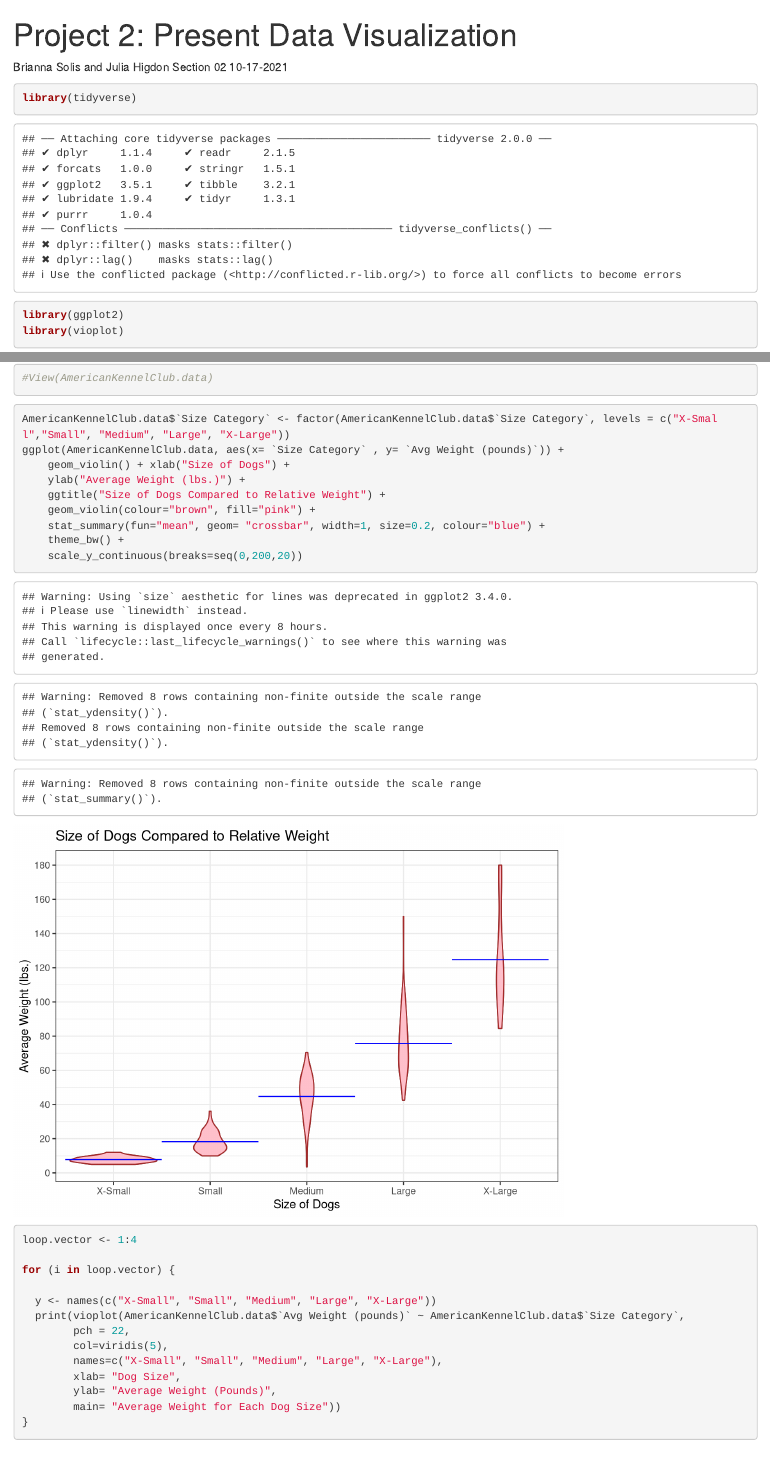
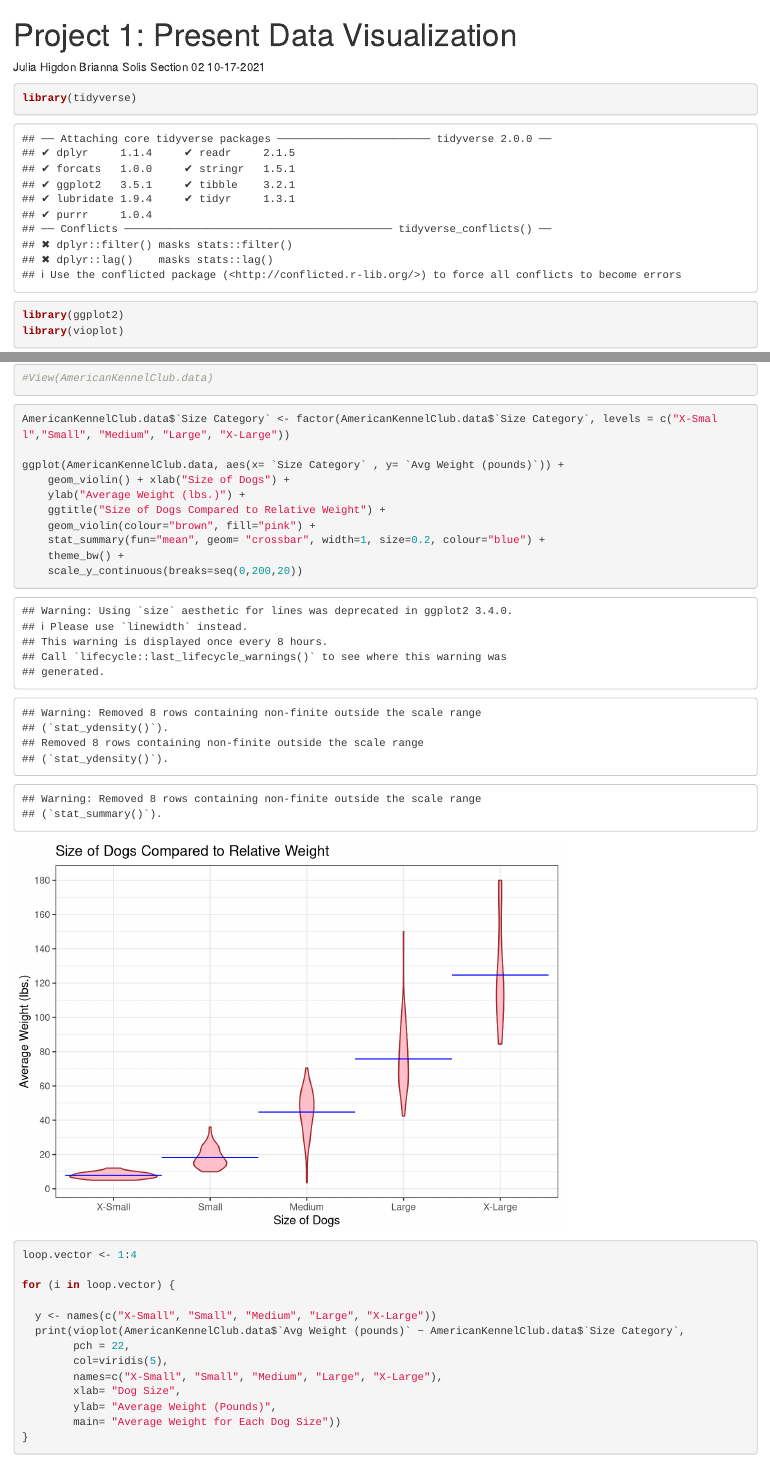
Before and after one commit to Juliah1234/Project2, an R Markdown document (Project_1Data_Visualisation2.Rmd): the page in a window 1100 px wide, from its top, and a second part further down, joined at a grey line. Rendered offline with R 4.5, knitr and Pandoc, with nearby package versions.

```diff
--- a/Project_1Data_Visualisation2.Rmd
+++ b/Project_1Data_Visualisation2.Rmd
@@ -1,11 +1,12 @@
 ---
-title: 'Project 2: Present Data Visualization'
+title: 'Project 1: Present Data Visualization'
 output:
   html_document:
     df_print: paged
 ---
 
-Brianna Solis and Julia Higdon
+Julia Higdon
+Brianna Solis
 Section 02
 10-17-2021
 
```
Also changed, not shown: Project_1Data_Visualisation2.Rmd (1 more changed lines).
